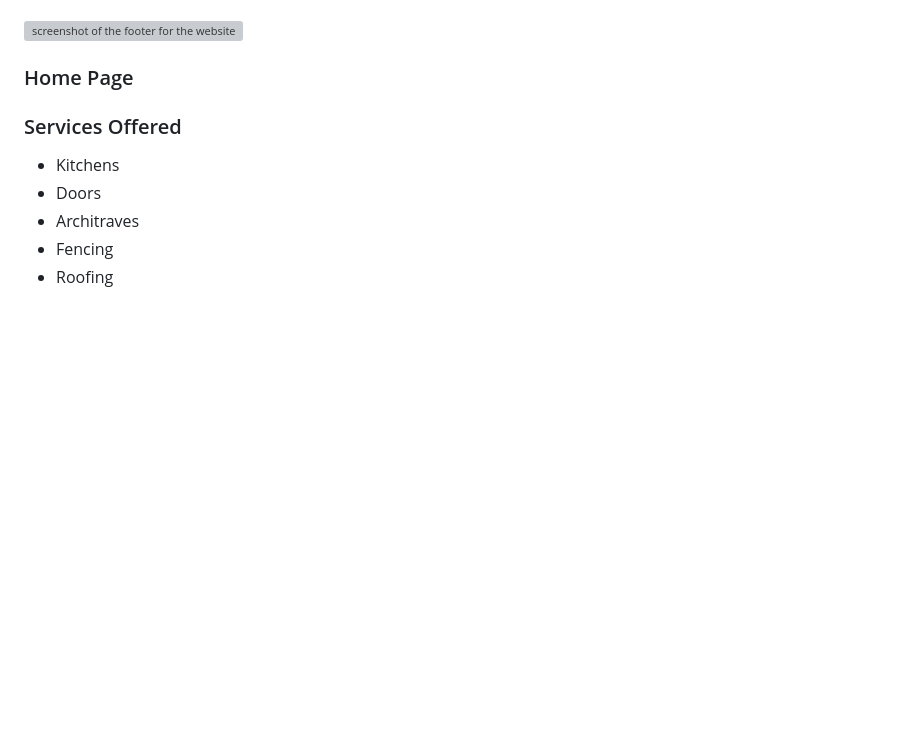
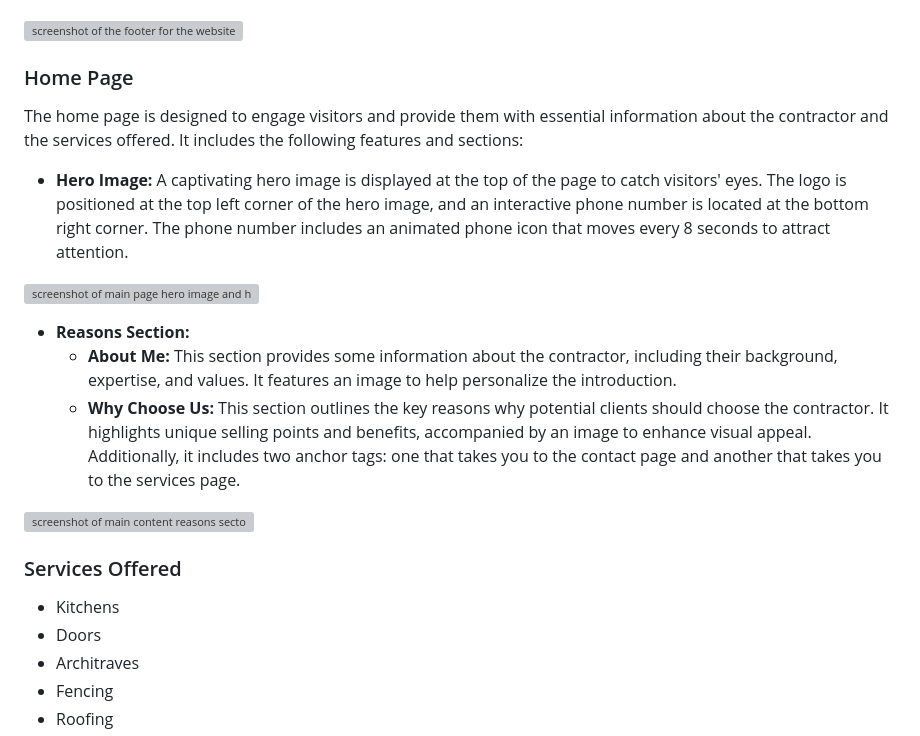
Before and after one commit to AndyV773/bcg-test, a Markdown page: README.md, the part around the change. Rendered like a GitHub page; blank space fills up the shorter version; grey boxes are pictures that could not be loaded.

Commit message:
add home page details and images to readme.md

```diff
--- a/README.md
+++ b/README.md
@@ -50,6 +50,18 @@ Significant effort was dedicated to designing and implementing the footer to ens
 ![screenshot of the footer for the website with all relative information](assets/media/footer.webp)
 
 ### Home Page
+
+The home page is designed to engage visitors and provide them with essential information about the contractor and the services offered. It includes the following features and sections:
+
+- **Hero Image:** A captivating hero image is displayed at the top of the page to catch visitors' eyes. The logo is positioned at the top left corner of the hero image, and an interactive phone number is located at the bottom right corner. The phone number includes an animated phone icon that moves every 8 seconds to attract attention.
+
+![screenshot of main page hero image and header](assets/media/index-1.webp)
+
+- **Reasons Section:**
+  - **About Me:** This section provides some information about the contractor, including their background, expertise, and values. It features an image to help personalize the introduction.
+  - **Why Choose Us:** This section outlines the key reasons why potential clients should choose the contractor. It highlights unique selling points and benefits, accompanied by an image to enhance visual appeal. Additionally, it includes two anchor tags: one that takes you to the contact page and another that takes you to the services page.
+
+![screenshot of main content reasons secton with about and why choose us information including two images](assets/media/index-2.webp)
 
 ### Services Offered
 - Kitchens
```
